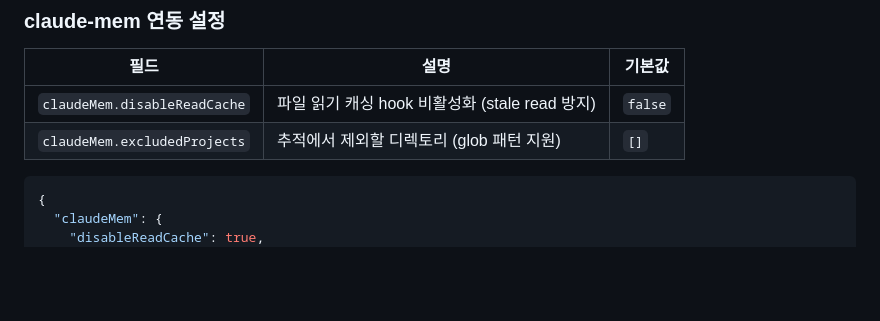
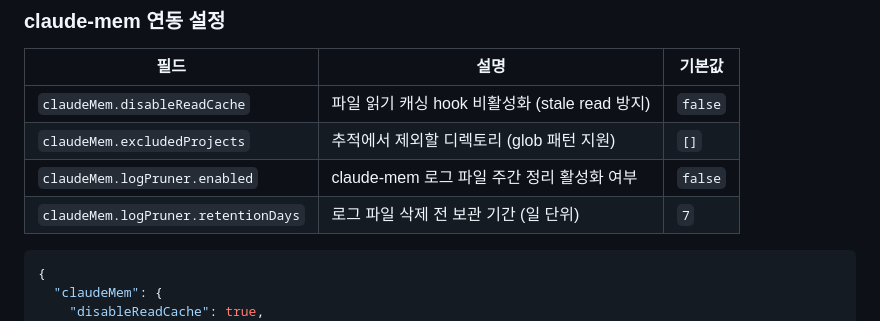
Before and after one commit to mysoul7306/claude-with-me, a Markdown page: README.ko.md, the part around the change. Rendered like a GitHub page; folded sections open; blank space fills up the shorter version.

Commit message:
docs: add logPruner fields to config table

````diff
--- a/README.ko.md
+++ b/README.ko.md
@@ -95,6 +95,8 @@ wsl --install
 |------|------|--------|
 | `claudeMem.disableReadCache` | 파일 읽기 캐싱 hook 비활성화 (stale read 방지) | `false` |
 | `claudeMem.excludedProjects` | 추적에서 제외할 디렉토리 (glob 패턴 지원) | `[]` |
+| `claudeMem.logPruner.enabled` | claude-mem 로그 파일 주간 정리 활성화 여부 | `false` |
+| `claudeMem.logPruner.retentionDays` | 로그 파일 삭제 전 보관 기간 (일 단위) | `7` |
 
 ```json
 {
````
Also changed, not shown: README.md (+2 -0 lines).
